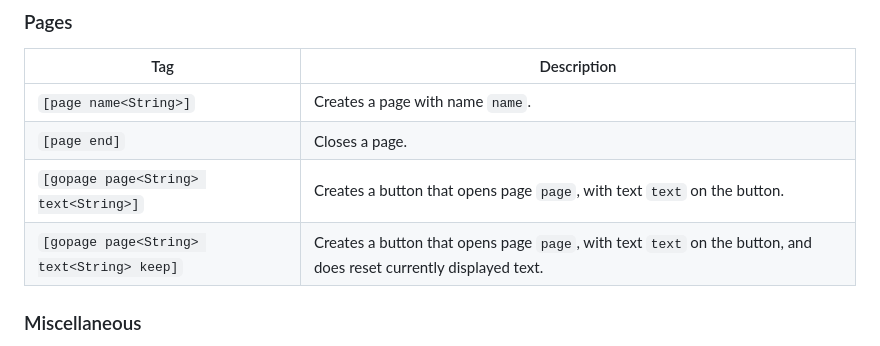
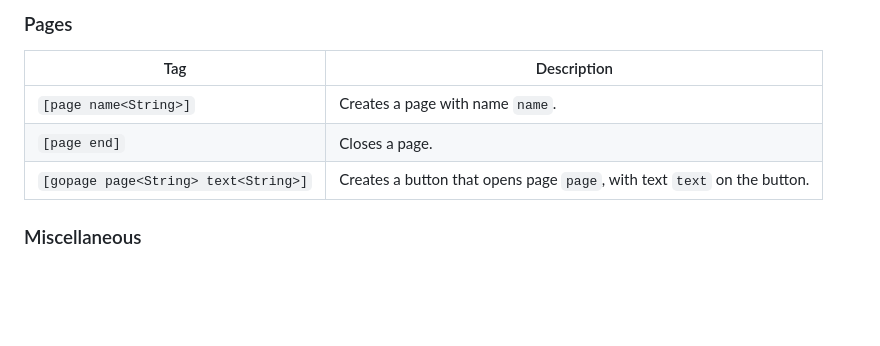
Before and after one commit to Rus1130/supertype, a Markdown page: README.md, the part around the change. GitHub-like rendering; blank space fills up the shorter version.

```diff
--- a/README.md
+++ b/README.md
@@ -121,7 +121,6 @@ Change the color of the text and background.
 | `[page name<String>]`                     | Creates a page with name `name`.                                                                                  |
 | `[page end]`                              | Closes a page.                                                                                                    |
 | `[gopage page<String> text<String>]`      | Creates a button that opens page `page`, with text `text` on the button.                                          |
-| `[gopage page<String> text<String> keep]` | Creates a button that opens page `page`, with text `text` on the button, and does reset currently displayed text. |
 
 ### Miscellaneous
 Other tags.
```
